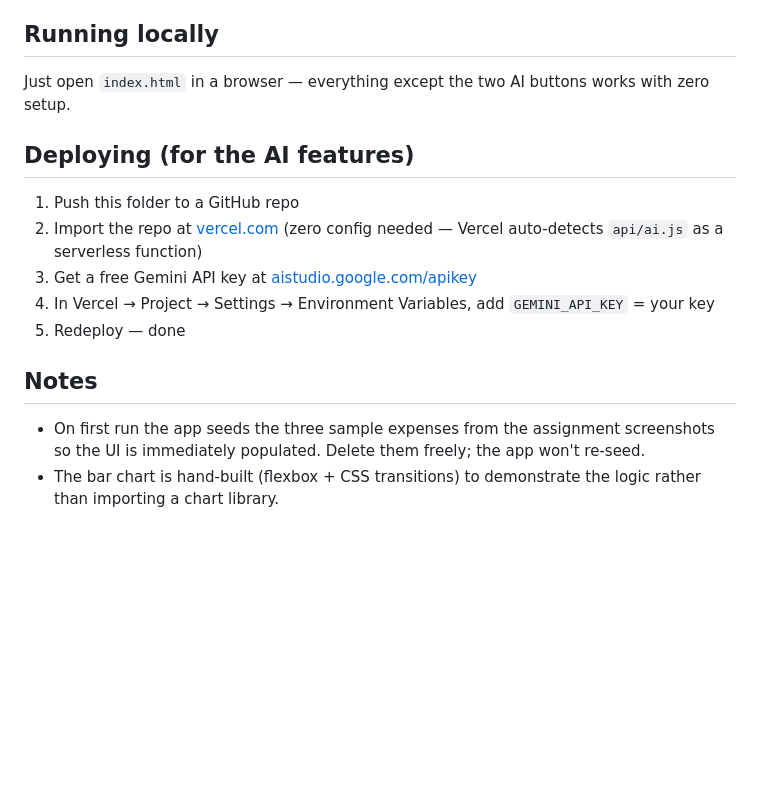
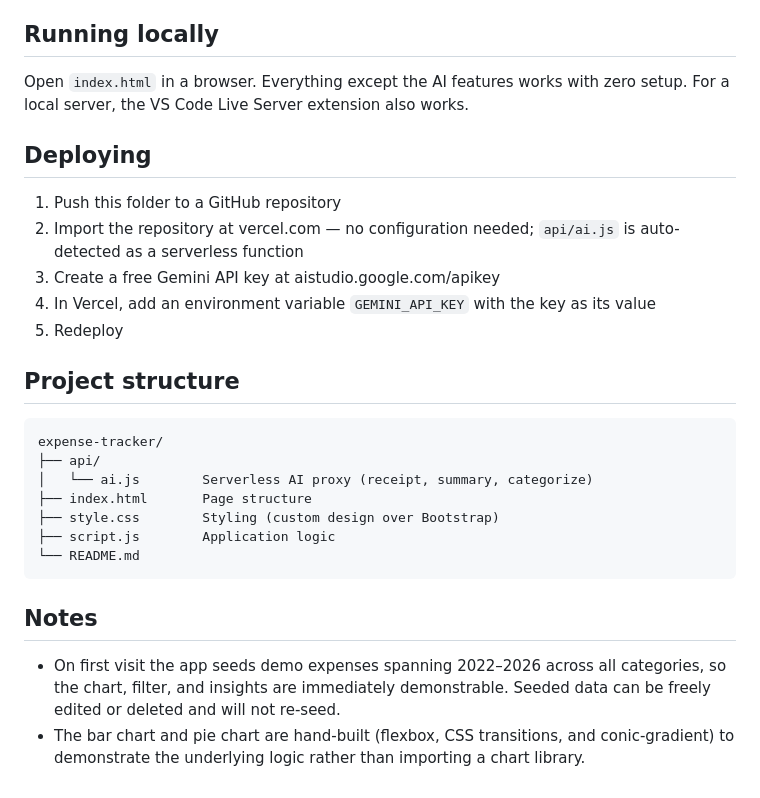
Before and after one commit to cokoroy/expense-tracker, a Markdown page: README.md, the part around one of its changes. Drawn GitHub-style; blank space fills up the shorter version.

````diff
--- a/README.md
+++ b/README.md
@@ -53,23 +53,29 @@ feels "smart" offline.
 
 ## Running locally
 
-Just open `index.html` in a browser — everything except the two AI buttons
-works with zero setup.
+Open `index.html` in a browser. Everything except the AI features works with zero setup. For a local server, the VS Code Live Server extension also works.
 
-## Deploying (for the AI features)
+## Deploying
 
-1. Push this folder to a GitHub repo
-2. Import the repo at [vercel.com](https://vercel.com) (zero config needed —
-   Vercel auto-detects `api/ai.js` as a serverless function)
-3. Get a free Gemini API key at [aistudio.google.com/apikey](https://aistudio.google.com/apikey)
-4. In Vercel → Project → Settings → Environment Variables, add
-   `GEMINI_API_KEY` = your key
-5. Redeploy — done
+1. Push this folder to a GitHub repository
+2. Import the repository at vercel.com — no configuration needed; `api/ai.js` is auto-detected as a serverless function
+3. Create a free Gemini API key at aistudio.google.com/apikey
+4. In Vercel, add an environment variable `GEMINI_API_KEY` with the key as its value
+5. Redeploy
+
+## Project structure
+
+```
+expense-tracker/
+├── api/
+│   └── ai.js        Serverless AI proxy (receipt, summary, categorize)
+├── index.html       Page structure
+├── style.css        Styling (custom design over Bootstrap)
+├── script.js        Application logic
+└── README.md
+```
 
 ## Notes
 
-- On first run the app seeds the three sample expenses from the assignment
-  screenshots so the UI is immediately populated. Delete them freely; the app
-  won't re-seed.
-- The bar chart is hand-built (flexbox + CSS transitions) to demonstrate the
-  logic rather than importing a chart library.
+- On first visit the app seeds demo expenses spanning 2022–2026 across all categories, so the chart, filter, and insights are immediately demonstrable. Seeded data can be freely edited or deleted and will not re-seed.
+- The bar chart and pie chart are hand-built (flexbox, CSS transitions, and conic-gradient) to demonstrate the underlying logic rather than importing a chart library.
````
Also changed, not shown: other parts of README.md (+36 -36 lines).
